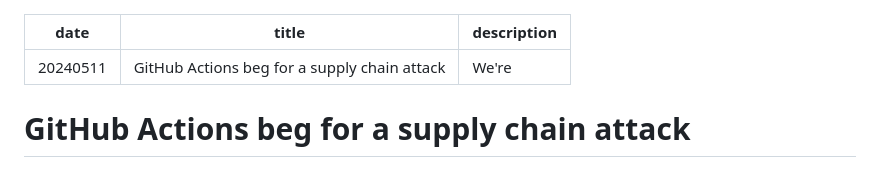
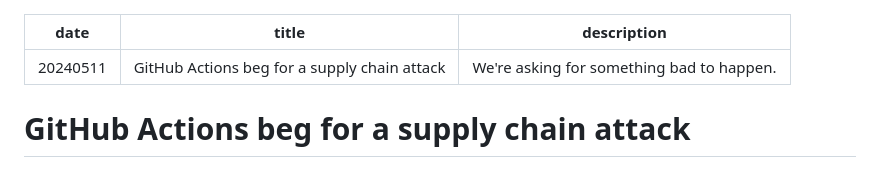
Before and after one commit to bartekpacia/garden, a Markdown page: posts/github-actions-supply-chain-security.md, the part around the change. Rendered like a GitHub page.

Commit message:
github-actions-supply-chain-security: fix description

```diff
--- a/posts/github-actions-supply-chain-security.md
+++ b/posts/github-actions-supply-chain-security.md
@@ -1,7 +1,7 @@
 ---
 date: 20240511
 title: GitHub Actions beg for a supply chain attack
-description: We're
+description: We're asking for something bad to happen.
 ---
 
 # GitHub Actions beg for a supply chain attack
```
